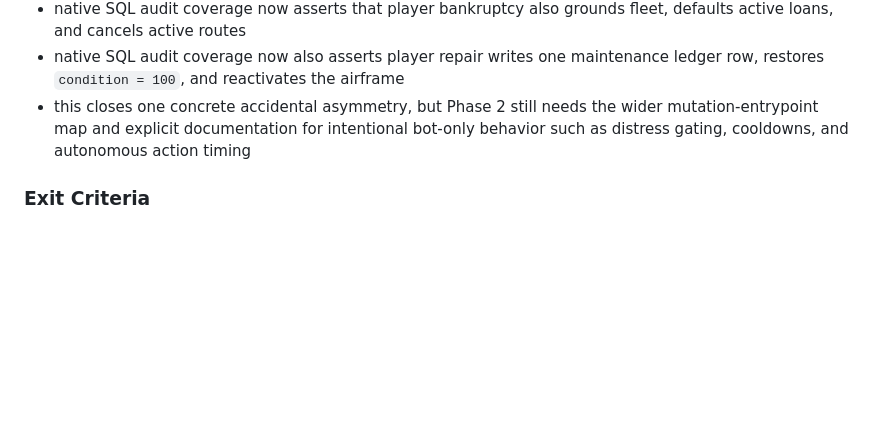
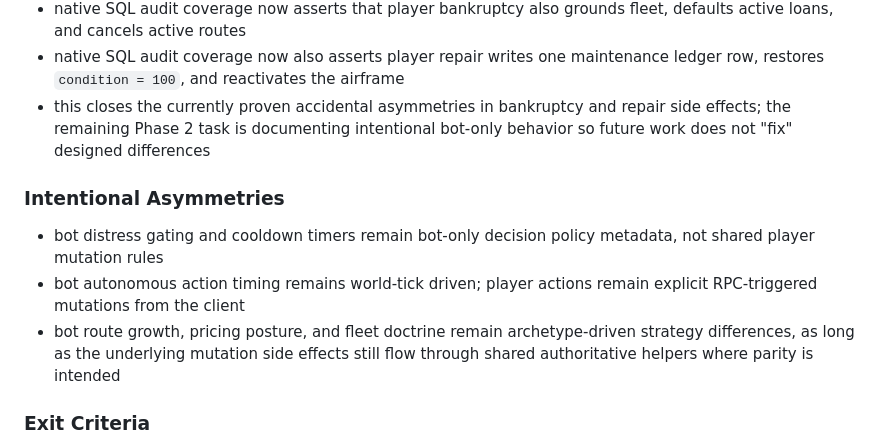
Before and after one commit to nferdazel/skyward, a Markdown page: docs/operations/backend-hardening-plan.md, the part around the change. GitHub-like rendering; blank space fills up the shorter version.

Commit message:
docs: close phase 2 parity notes

```diff
--- a/docs/operations/backend-hardening-plan.md
+++ b/docs/operations/backend-hardening-plan.md
@@ -119,10 +119,19 @@ parity is intended.
 - native SQL audit coverage now also asserts player repair writes one
   maintenance ledger row, restores `condition = 100`, and reactivates the
   airframe
-- this closes one concrete accidental asymmetry, but Phase 2 still needs the
-  wider mutation-entrypoint map and explicit documentation for intentional
-  bot-only behavior such as distress gating, cooldowns, and autonomous action
-  timing
+- this closes the currently proven accidental asymmetries in bankruptcy and
+  repair side effects; the remaining Phase 2 task is documenting intentional
+  bot-only behavior so future work does not "fix" designed differences
+
+### Intentional Asymmetries
+
+- bot distress gating and cooldown timers remain bot-only decision policy
+  metadata, not shared player mutation rules
+- bot autonomous action timing remains world-tick driven; player actions remain
+  explicit RPC-triggered mutations from the client
+- bot route growth, pricing posture, and fleet doctrine remain archetype-driven
+  strategy differences, as long as the underlying mutation side effects still
+  flow through shared authoritative helpers where parity is intended
 
 ### Exit Criteria
 
```
Also changed, not shown: docs/architecture/ai-handover.md (+12 -7 lines).
